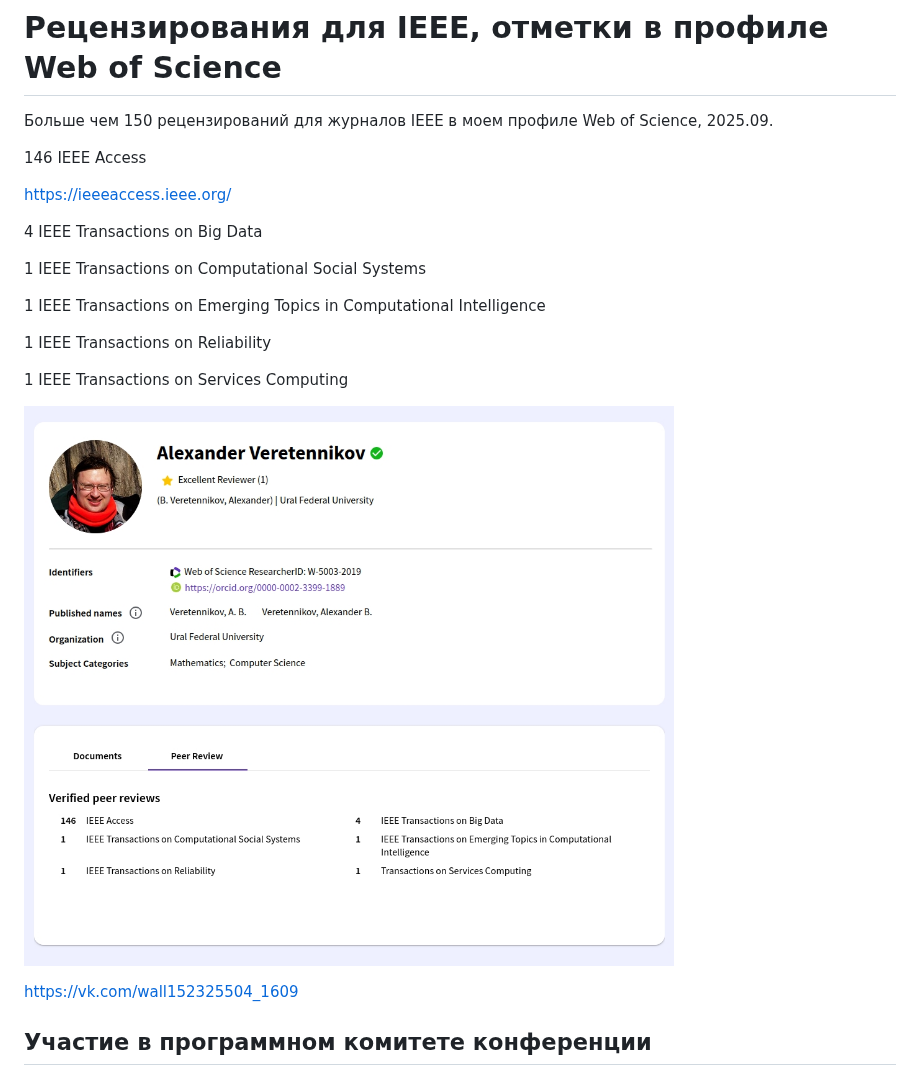
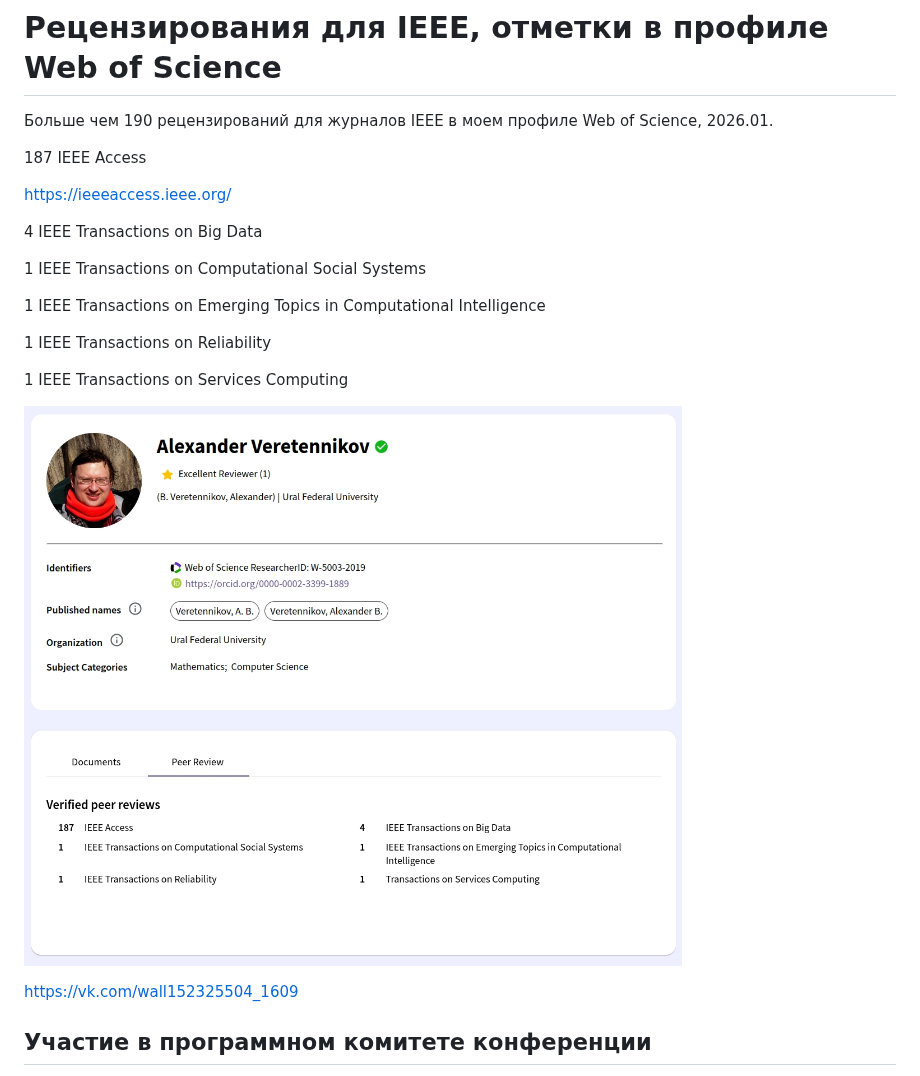
Before and after one commit to VeretennikovAlexander/AboutMe, a Markdown page: README.md, the part around the change. GitHub-like rendering; pictures changed too: IEEE195_2026_01_30.jpg (added).

Commit message:
Commit message

```diff
--- a/README.md
+++ b/README.md
@@ -28,9 +28,9 @@ https://vk.com/wall152325504_848
 
 # Рецензирования для IEEE, отметки в профиле Web of Science
 
-Больше чем 150 рецензирований для журналов IEEE в моем профиле Web of Science, 2025.09.
+Больше чем 190 рецензирований для журналов IEEE в моем профиле Web of Science, 2026.01.
 
-146 IEEE Access
+187 IEEE Access
 
 https://ieeeaccess.ieee.org/
 
@@ -44,7 +44,7 @@ https://ieeeaccess.ieee.org/
 
 1 IEEE Transactions on Services Computing
 
-![IEEE Review](https://github.com/VeretennikovAlexander/AboutMe/blob/master/IEEE154_2025_09_28.jpg)
+![IEEE Review](https://github.com/VeretennikovAlexander/AboutMe/blob/master/IEEE195_2026_01_30.jpg)
 
 https://vk.com/wall152325504_1609
 
```
